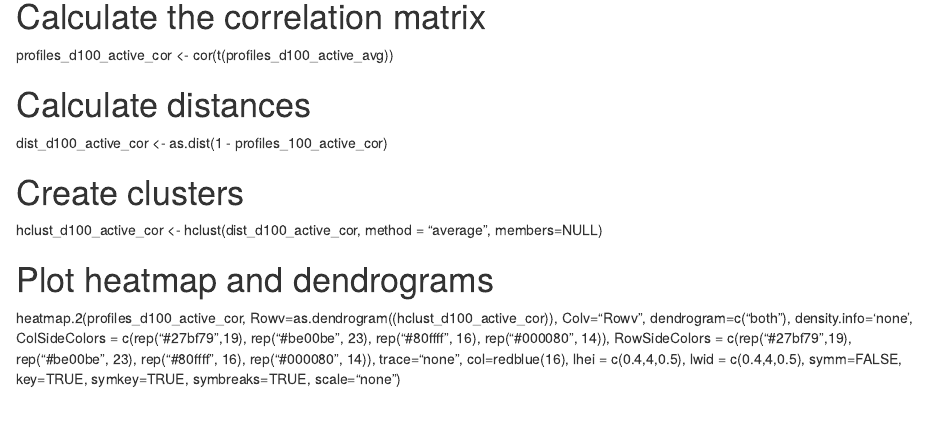
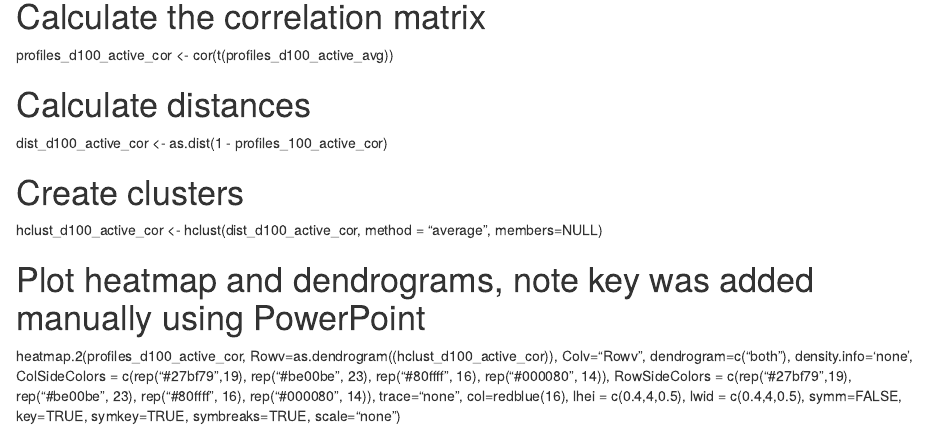
Before and after one commit to ipavli2/MultipleChemicalFeaturesImpactPeformance, an R Markdown document (hierarchical_clustering.Rmd): the page in a window 1100 px wide, from 260 px down. Rendered offline with R 4.5, knitr and Pandoc, with nearby package versions.

Commit message:
Update hierarchical_clustering.Rmd

```diff
--- a/hierarchical_clustering.Rmd
+++ b/hierarchical_clustering.Rmd
@@ -20,7 +20,7 @@ dist_d100_active_cor <- as.dist(1 - profiles_100_active_cor)
 
 hclust_d100_active_cor <- hclust(dist_d100_active_cor, method = "average", members=NULL)
 
-# Plot heatmap and dendrograms
+# Plot heatmap and dendrograms, note key was added manually using PowerPoint
 
 heatmap.2(profiles_d100_active_cor,
           Rowv=as.dendrogram((hclust_d100_active_cor)),
```
